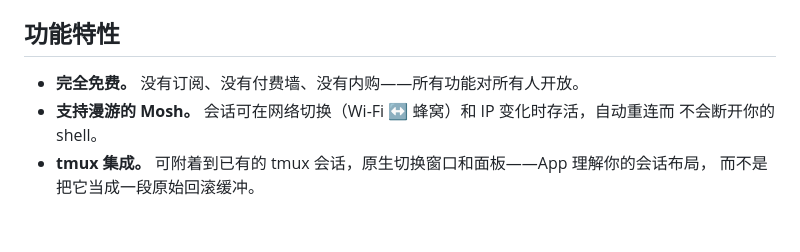
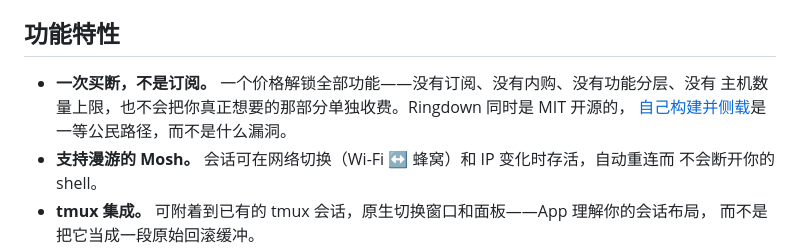
Before and after one commit to Cluas/moshpit, a Markdown page: README-zh.md, the part around the change. Rendered like a GitHub page; blank space fills up the shorter version.

```diff
--- a/README-zh.md
+++ b/README-zh.md
@@ -15,7 +15,9 @@ Ringdown 使用 SwiftUI 编写，面向 iOS 18，通过
 
 ## 功能特性
 
-- **完全免费。** 没有订阅、没有付费墙、没有内购——所有功能对所有人开放。
+- **一次买断，不是订阅。** 一个价格解锁全部功能——没有订阅、没有内购、没有功能分层、没有
+  主机数量上限，也不会把你真正想要的那部分单独收费。Ringdown 同时是 MIT 开源的，
+  [自己构建并侧载](docs/install-free-account.md)是一等公民路径，而不是什么漏洞。
 - **支持漫游的 Mosh。** 会话可在网络切换（Wi-Fi ↔ 蜂窝）和 IP 变化时存活，自动重连而
   不会断开你的 shell。
 - **tmux 集成。** 可附着到已有的 tmux 会话，原生切换窗口和面板——App 理解你的会话布局，
```
Also changed, not shown: README.md (+5 -2 lines), docs/install-free-account.md (+4 -2 lines).
